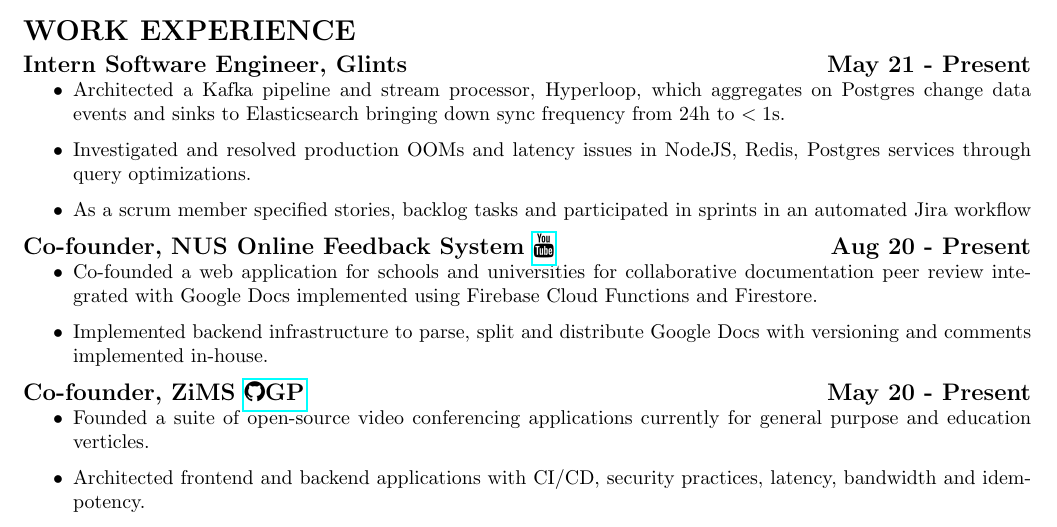
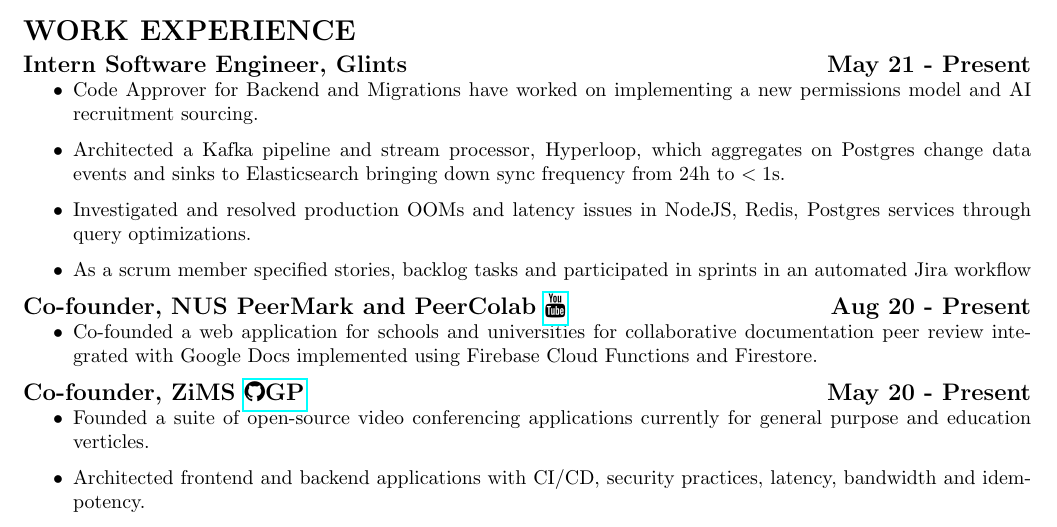
Before and after one commit to yzia2000/yzia2000, a LaTeX CV (resume/resume.tex): part of the page, cut so that both start at the same text. Compiled offline with pdfLaTeX.

Commit message:
feat: updated resume

```diff
--- a/resume/resume.tex
+++ b/resume/resume.tex
@@ -56,15 +56,15 @@
 \section*{WORK EXPERIENCE}
 \subsection*{Intern Software Engineer, Glints \hfill May 21 - Present}
 \begin{itemize}
+    \item Code Approver for Backend and Migrations have worked on implementing a new permissions model and AI recruitment sourcing.
     \item Architected a Kafka pipeline and stream processor, Hyperloop, which aggregates on Postgres change data events and sinks to Elasticsearch bringing down sync frequency from 24h to $<1$s.
     \item Investigated and resolved production OOMs and latency issues in NodeJS, Redis, Postgres services through query optimizations.
     \item As a scrum member specified stories, backlog tasks and participated in sprints in an automated Jira workflow
 \end{itemize}
 
-\subsection*{Co-founder, NUS Online Feedback System \href{https://youtu.be/LVmKodrE8e0}{\faYoutube} \hfill Aug 20 - Present}
+\subsection*{Co-founder, NUS PeerMark and PeerColab \href{https://youtu.be/LVmKodrE8e0}{\faYoutube} \hfill Aug 20 - Present}
 \begin{itemize}
     \item Co-founded a web application for schools and universities for collaborative documentation peer review integrated with Google Docs implemented using Firebase Cloud Functions and Firestore.
-    \item Implemented backend infrastructure to parse, split and distribute Google Docs with versioning and comments implemented in-house.
 \end{itemize}
 
 \subsection*{Co-founder, ZiMS \href{https://github.com/zims-live}{\faGithub GP} \hfill May 20 - Present}
```
Also changed, not shown: resume/resume.pdf, 1 other file.
